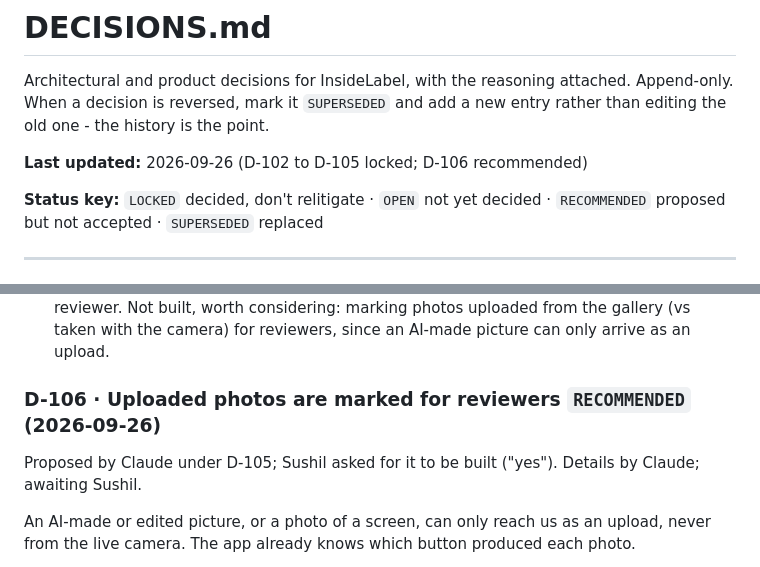
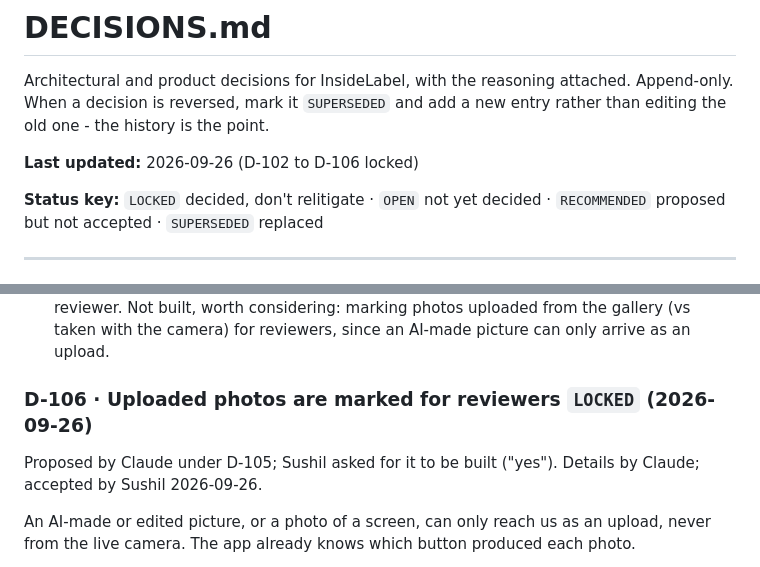
Before and after one commit to sushil6666/insidelabel-design, a Markdown page: DECISIONS.md, 2 parts joined by grey strips. Drawn GitHub-style.

Commit message:
D-106 accepted and locked
Co-Authored-By: Claude Opus 5.5 <noreply@anthropic.com>

```diff
--- a/DECISIONS.md
+++ b/DECISIONS.md
@@ -4,7 +4,7 @@ Architectural and product decisions for InsideLabel, with the reasoning attached
 Append-only. When a decision is reversed, mark it `SUPERSEDED` and add a new entry
 rather than editing the old one - the history is the point.
 
-**Last updated:** 2026-09-26 (D-102 to D-105 locked; D-106 recommended)
+**Last updated:** 2026-09-26 (D-102 to D-106 locked)
 
 **Status key:** `LOCKED` decided, don't relitigate · `OPEN` not yet decided ·
 `RECOMMENDED` proposed but not accepted · `SUPERSEDED` replaced
@@ -988,9 +988,9 @@ mechanism by Claude; accepted by Sushil 2026-09-26.
   uploaded from the gallery (vs taken with the camera) for reviewers, since an AI-made
   picture can only arrive as an upload.
 
-### D-106 · Uploaded photos are marked for reviewers `RECOMMENDED` (2026-09-26)
+### D-106 · Uploaded photos are marked for reviewers `LOCKED` (2026-09-26)
 Proposed by Claude under D-105; Sushil asked for it to be built ("yes"). Details by Claude;
-awaiting Sushil.
+accepted by Sushil 2026-09-26.
 
 An AI-made or edited picture, or a photo of a screen, can only reach us as an upload,
 never from the live camera. The app already knows which button produced each photo.
```
Also changed, not shown: STATE.md (+1 -1 lines).
